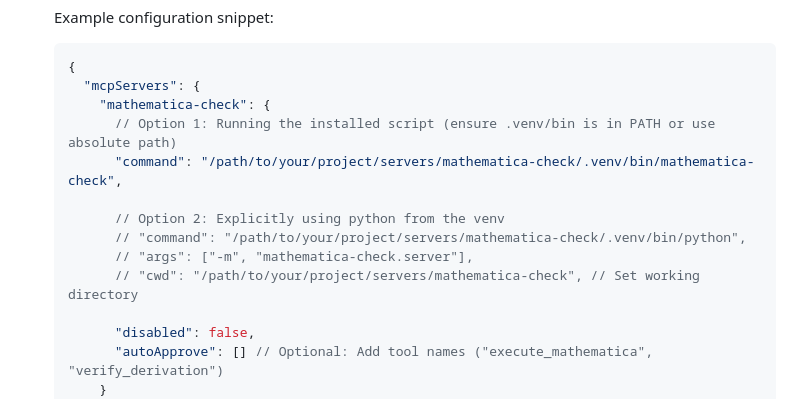
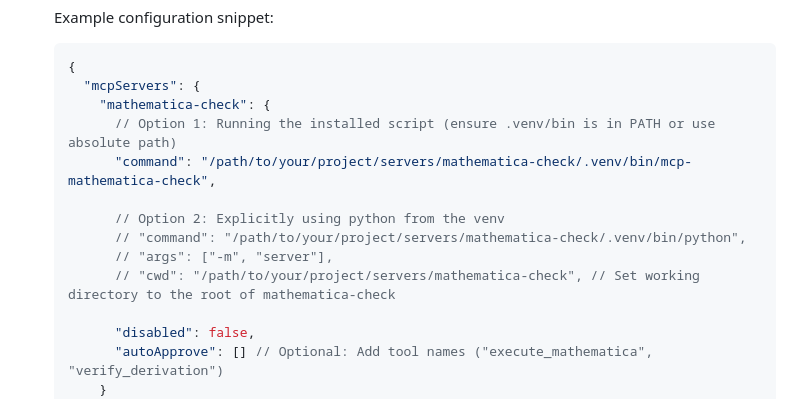
Before and after one commit to wyzBelinda/mcp.science, a Markdown page: servers/mathematica-check/README.md, the part around the change. GitHub-like rendering.

Commit message:
Update README.md to reflect command name change for Mathematica MCP Server (#34)

```diff
--- a/servers/mathematica-check/README.md
+++ b/servers/mathematica-check/README.md
@@ -73,12 +73,12 @@ Follow the general steps for integrating MCP servers with your client:
       "mcpServers": {
         "mathematica-check": {
           // Option 1: Running the installed script (ensure .venv/bin is in PATH or use absolute path)
-          "command": "/path/to/your/project/servers/mathematica-check/.venv/bin/mathematica-check",
+          "command": "/path/to/your/project/servers/mathematica-check/.venv/bin/mcp-mathematica-check",
 
           // Option 2: Explicitly using python from the venv
           // "command": "/path/to/your/project/servers/mathematica-check/.venv/bin/python",
-          // "args": ["-m", "mathematica-check.server"],
-          // "cwd": "/path/to/your/project/servers/mathematica-check", // Set working directory
+          // "args": ["-m", "server"],
+          // "cwd": "/path/to/your/project/servers/mathematica-check", // Set working directory to the root of mathematica-check
 
           "disabled": false,
           "autoApprove": [] // Optional: Add tool names ("execute_mathematica", "verify_derivation")
```
